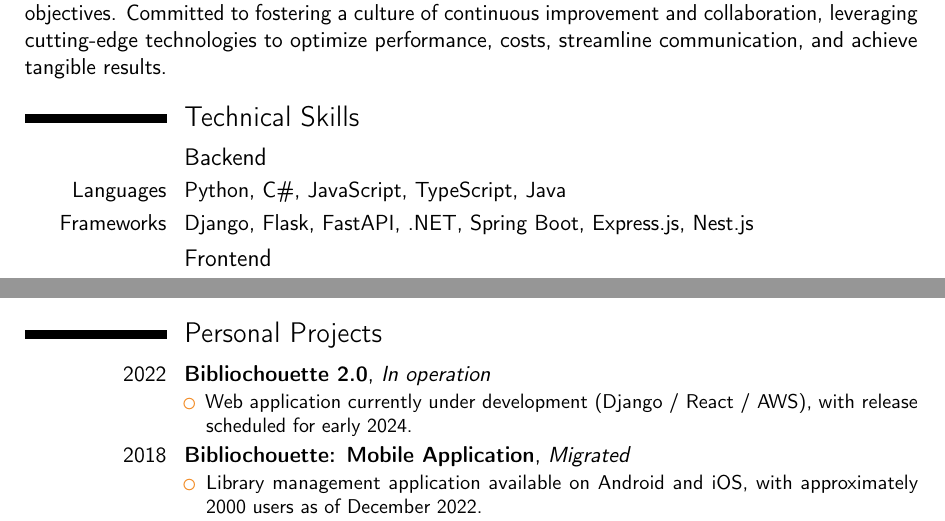
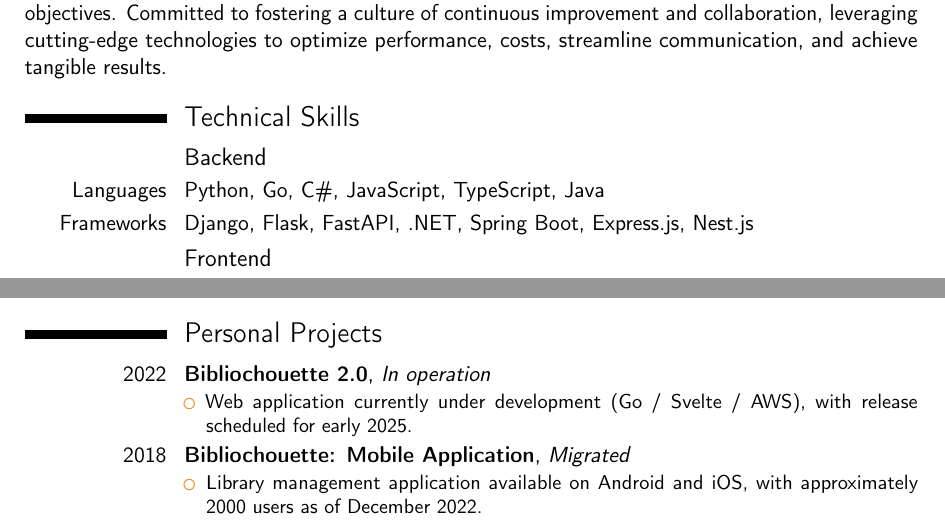
Before and after one commit to JeromeDesseaux/resume, a LaTeX CV (resume_en.tex): two parts of pages 1 and 4 of 4, joined at a grey line, cut so that both start at the same text. Compiled offline with pdfLaTeX.

Commit message:
feat: update some recent changes

```diff
--- a/resume_en.tex
+++ b/resume_en.tex
@@ -40,7 +40,7 @@ leveraging cutting-edge technologies to optimize performance, costs, streamline
 % Technical Skills
 \section{Technical Skills}
 \subsection{Backend}
-\cvitem{Languages}{Python, C\#, JavaScript, TypeScript, Java}
+\cvitem{Languages}{Python, Go, C\#, JavaScript, TypeScript, Java}
 \cvitem{Frameworks}{Django, Flask, FastAPI, .NET, Spring Boot, Express.js, Nest.js}
 
 \subsection{Frontend}
@@ -188,7 +188,7 @@ leveraging cutting-edge technologies to optimize performance, costs, streamline
 \section{Personal Projects}
 \cventry{2022}{Bibliochouette 2.0}{In operation}{}{}{
     \begin{itemize}
-        \item Web application currently under development (Django / React / AWS), with release scheduled for early 2024.
+        \item Web application currently under development (Go / Svelte / AWS), with release scheduled for early 2025.
     \end{itemize}}
 
 \cventry{2018}{Bibliochouette: Mobile Application}{Migrated}{}{}{
```
Also changed, not shown: resume_fr.tex (+2 -2 lines).
